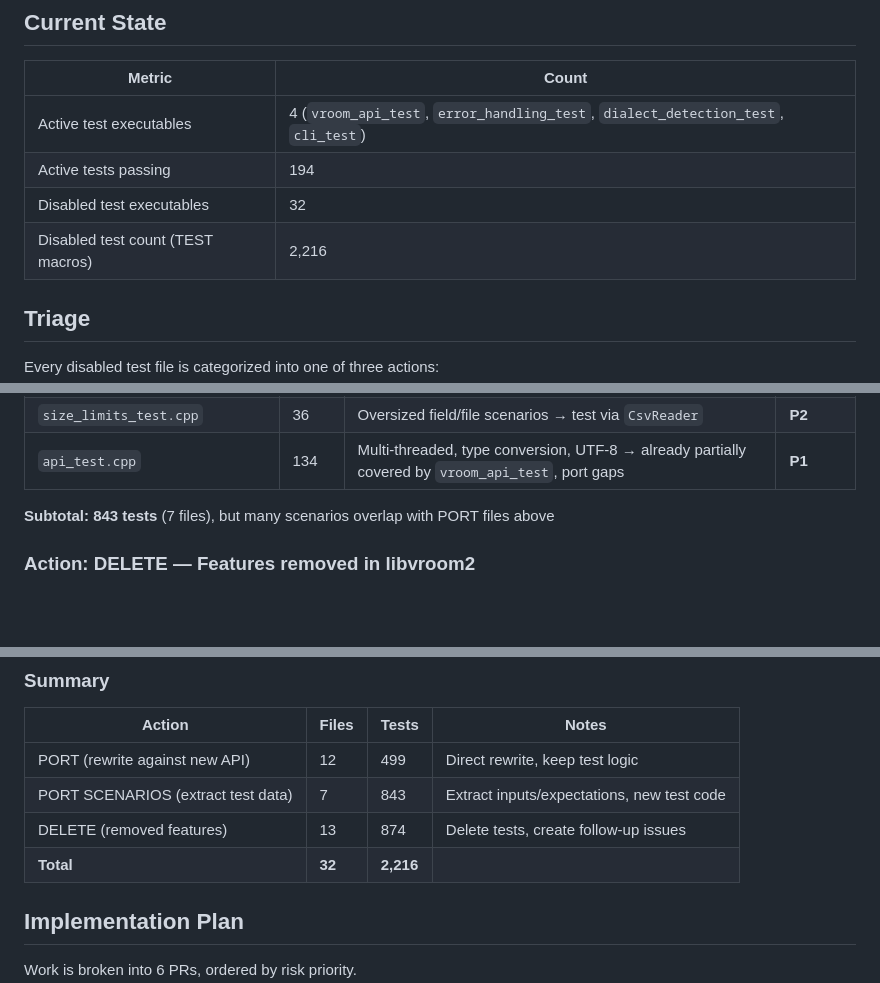
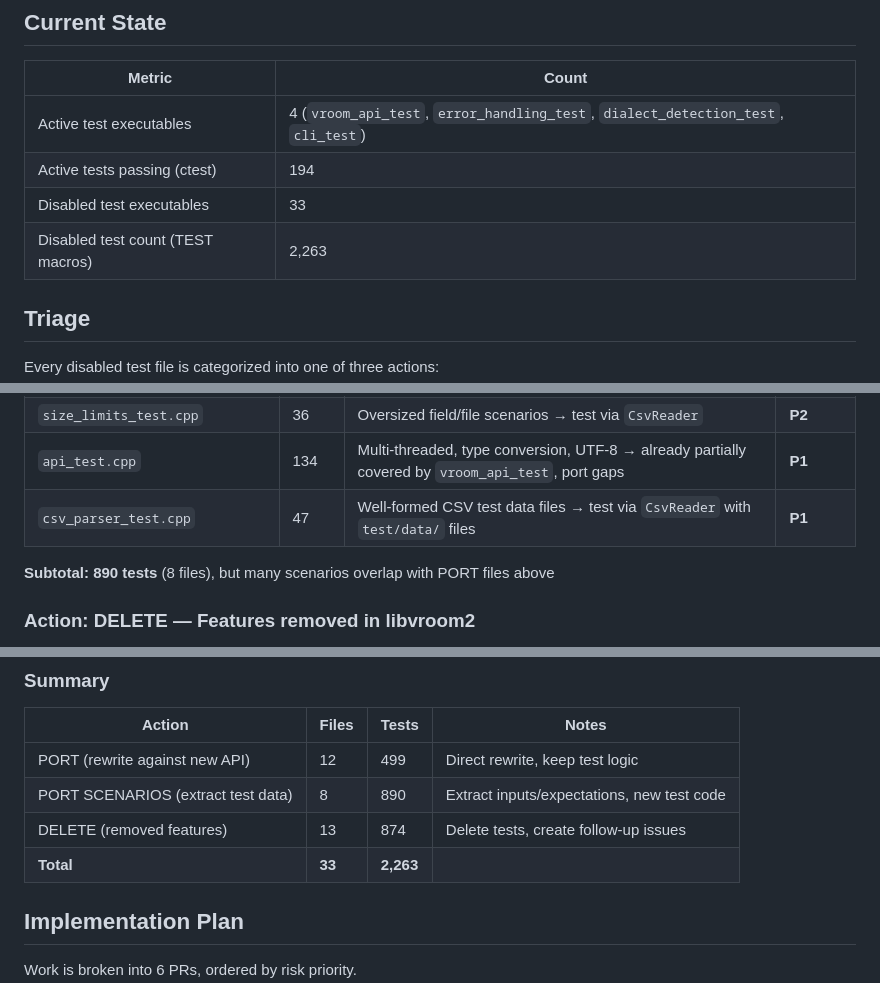
Before and after one commit to jimhester/simdcsv, a Markdown page: docs/plans/2026-02-02-port-disabled-tests.md, 3 parts joined by grey strips. GitHub-like rendering; blank space fills up the shorter version.

Commit message:
docs: Fix review issues in test porting plan
- Add missing csv_parser_test.cpp (47 tests) to PORT SCENARIOS
- Update totals: 33 executables, 2,263 tests (was 32/2,216)
- Clarify CMakeLists.txt cleanup: only remove commented-out lines
- Note ctest count (194) vs TEST macro count distinction

Co-Authored-By: Claude Opus 4.5 <noreply@anthropic.com>

```diff
--- a/docs/plans/2026-02-02-port-disabled-tests.md
+++ b/docs/plans/2026-02-02-port-disabled-tests.md
@@ -9,9 +9,9 @@
 | Metric | Count |
 |--------|-------|
 | Active test executables | 4 (`vroom_api_test`, `error_handling_test`, `dialect_detection_test`, `cli_test`) |
-| Active tests passing | 194 |
-| Disabled test executables | 32 |
-| Disabled test count (TEST macros) | 2,216 |
+| Active tests passing (ctest) | 194 |
+| Disabled test executables | 33 |
+| Disabled test count (TEST macros) | 2,263 |
 
 ## Triage
 
@@ -55,8 +55,9 @@ tests against the public API.
 | `bounds_validation_test.cpp` | 38 | Buffer edge cases → test via `CsvReader` with crafted inputs | **P2** |
 | `size_limits_test.cpp` | 36 | Oversized field/file scenarios → test via `CsvReader` | **P2** |
 | `api_test.cpp` | 134 | Multi-threaded, type conversion, UTF-8 → already partially covered by `vroom_api_test`, port gaps | **P1** |
+| `csv_parser_test.cpp` | 47 | Well-formed CSV test data files → test via `CsvReader` with `test/data/` files | **P1** |
 
-**Subtotal: 843 tests** (7 files), but many scenarios overlap with PORT files above
+**Subtotal: 890 tests** (8 files), but many scenarios overlap with PORT files above
 
 ### Action: DELETE — Features removed in libvroom2
 
@@ -86,9 +87,9 @@ Any needed functionality should be tracked as separate feature issues.
 | Action | Files | Tests | Notes |
 |--------|-------|-------|-------|
 | PORT (rewrite against new API) | 12 | 499 | Direct rewrite, keep test logic |
-| PORT SCENARIOS (extract test data) | 7 | 843 | Extract inputs/expectations, new test code |
+| PORT SCENARIOS (extract test data) | 8 | 890 | Extract inputs/expectations, new test code |
 | DELETE (removed features) | 13 | 874 | Delete tests, create follow-up issues |
-| **Total** | **32** | **2,216** | |
+| **Total** | **33** | **2,263** | |
 
 ## Implementation Plan
 
```
Also changed, not shown: other parts of docs/plans/2026-02-02-port-disabled-tests.md (+1 -1 lines).
